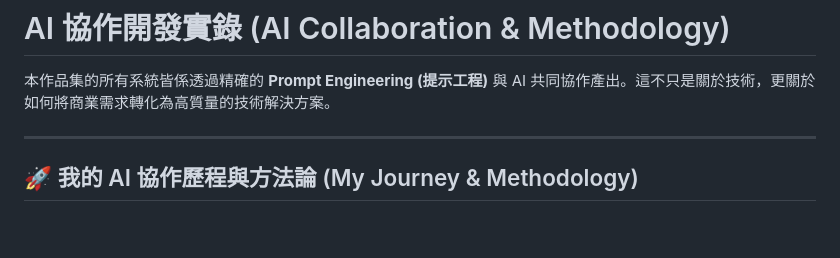
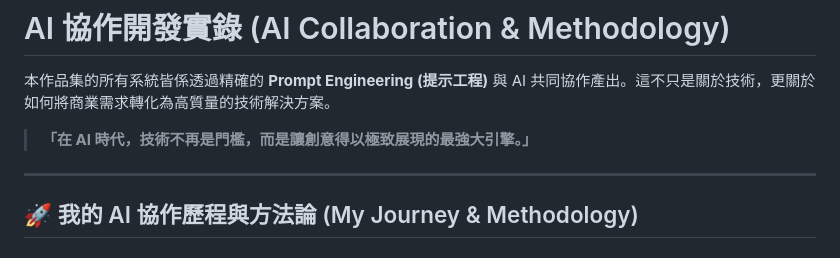
Before and after one commit to s110905/jojozoo-portfolio, a Markdown page: PROMPTS.md, the part around the change. Drawn GitHub-style; blank space fills up the shorter version.

Commit message:
docs: add AI creativity philosophy quote

```diff
--- a/PROMPTS.md
+++ b/PROMPTS.md
@@ -1,6 +1,8 @@
 # AI 協作開發實錄 (AI Collaboration & Methodology)
 
 本作品集的所有系統皆係透過精確的 **Prompt Engineering (提示工程)** 與 AI 共同協作產出。這不只是關於技術，更關於如何將商業需求轉化為高質量的技術解決方案。
+
+> **「在 AI 時代，技術不再是門檻，而是讓創意得以極致展現的最強大引擎。」**
 
 ---
 
```
